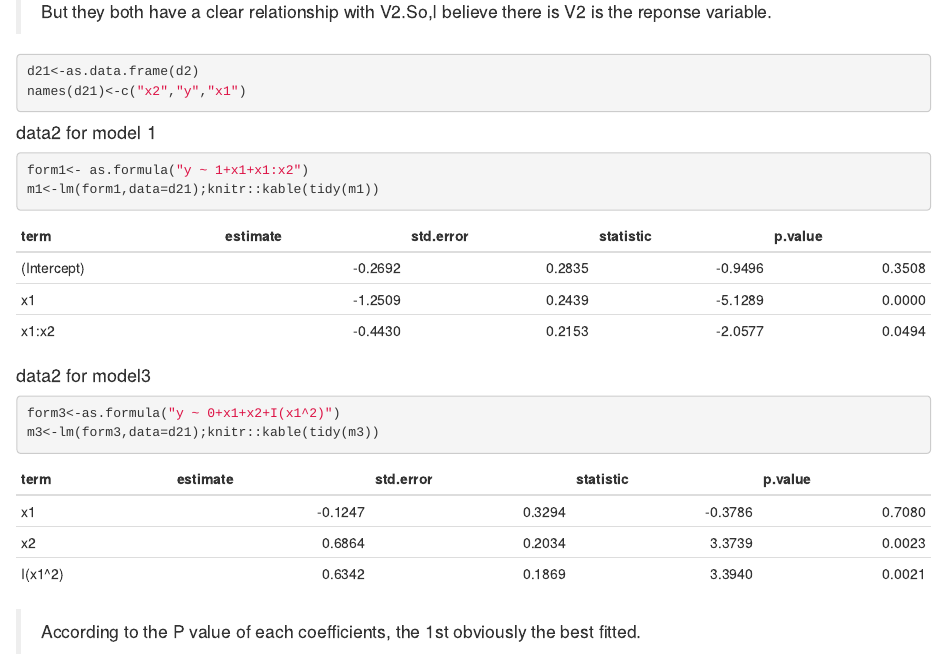
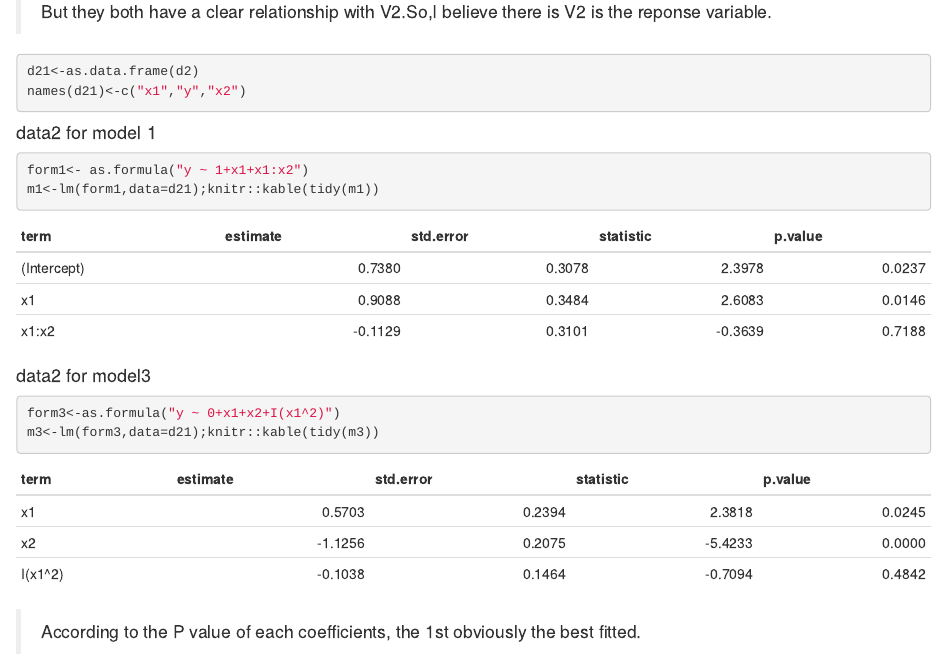
Before and after one commit to monchewharry/WISC_R_HWK, an R Markdown document (Regression/Untitled.Rmd): the page in a window 1100 px wide, from 6710 px down. Rendered offline with R 4.5, knitr and Pandoc, with nearby package versions; drawn as R Markdown's standard HTML page in place of the format the file asks for; some code elsewhere in the file could not run offline.

Commit message:
finish the work

````diff
--- a/Regression/Untitled.Rmd
+++ b/Regression/Untitled.Rmd
@@ -73,7 +73,7 @@ scatterplotMatrix(d2,spread=F,main="data2")
 
 ```{r}
 d21<-as.data.frame(d2)
-names(d21)<-c("x2","y","x1")
+names(d21)<-c("x1","y","x2")
 ```
 
 
````
Also changed, not shown: 1 other file.
